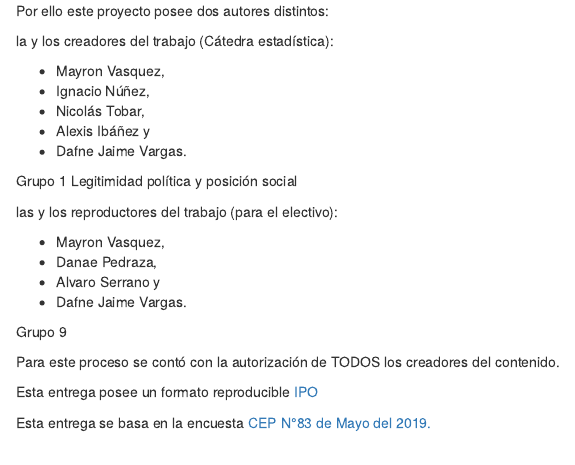
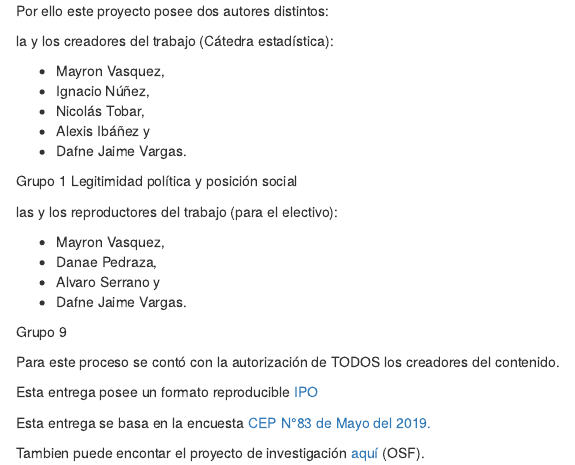
Before and after one commit to Dafne-Jaime-Vargas/Entrega-2, an R Markdown document (index.Rmd): the page in a window 1100 px wide, from 190 px down. The pictures show the output file index.html that the author committed with the source, opened offline; library style sheets and scripts come from the installed R packages.

Commit message:
Correcciones entrega 2. Formato reproducible

```diff
--- a/index.Rmd
+++ b/index.Rmd
@@ -30,3 +30,5 @@ Para este proceso se contó con la autorización de TODOS los creadores del cont
 Esta entrega posee un formato reproducible [IPO](https://juancarloscastillo.github.io/ipo/)
 
 Esta entrega se basa en la encuesta [CEP N°83 de Mayo del 2019.](https://www.cepchile.cl/cep/encuestas-cep/encuestas-2009-2018/estudio-nacional-de-opinion-publica-mayo-2019)
+
+Tambien puede encontar el proyecto de investigación [aquí](https://osf.io/796bf/) (OSF).
```
Also changed, not shown: index.html, papper.html.
